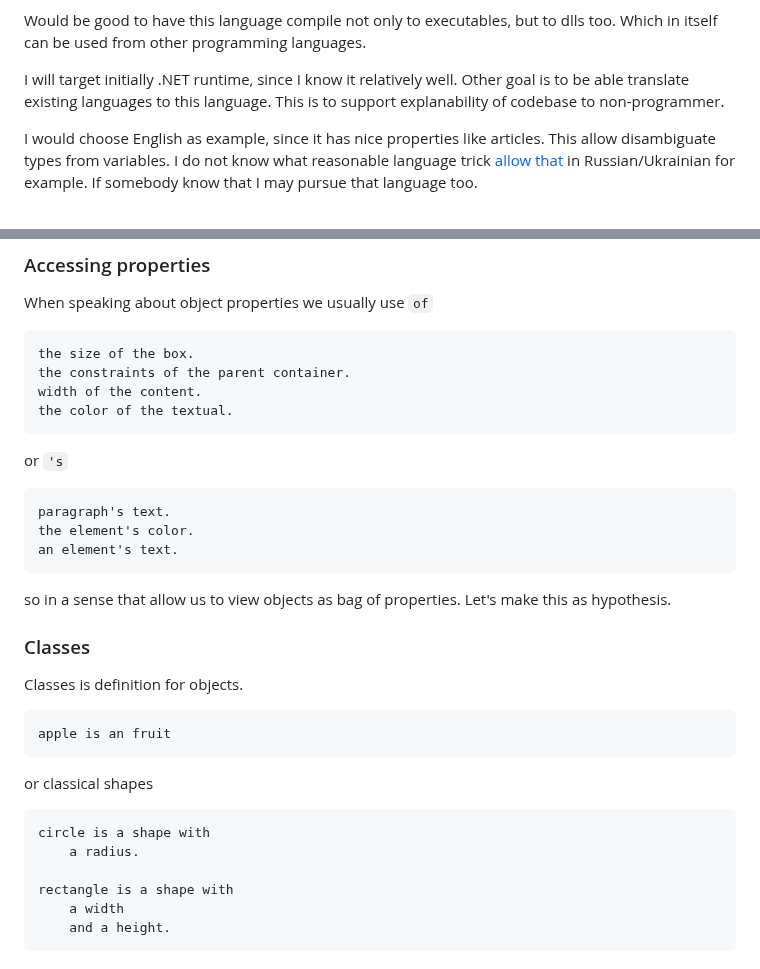
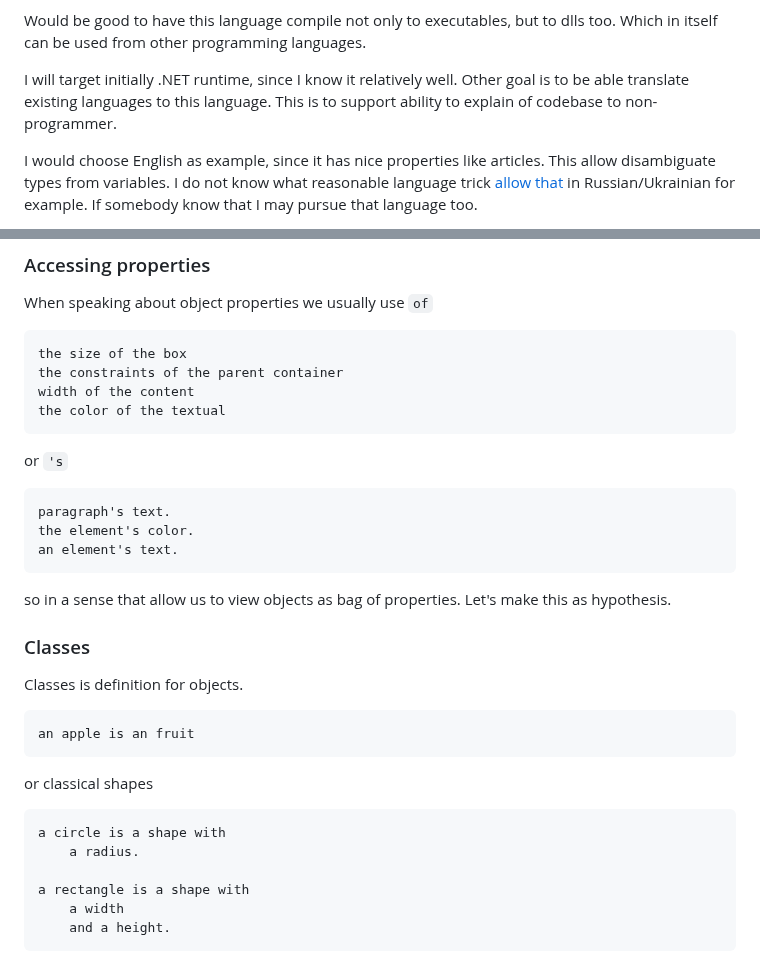
Before and after one commit to kant2002/EngLang, a Markdown page: README.md, 2 parts joined by grey strips. Rendered like a GitHub page.

Commit message:
Stylistical changes

````diff
--- a/README.md
+++ b/README.md
@@ -9,7 +9,7 @@ Programs should be able to integrate with existing software development ecosyste
 Would be good to have this language compile not only to executables, but to dlls too. Which in itself can be used from other programming languages.
 
 I will target initially .NET runtime, since I know it relatively well.
-Other goal is to be able translate existing languages to this language. This is to support explanability of codebase to non-programmer.
+Other goal is to be able translate existing languages to this language. This is to support ability to explain of codebase to non-programmer.
 
 I would choose English as example, since it has nice properties like articles. This allow disambiguate types from variables. I do not know what reasonable language trick [allow that](https://ru.wikipedia.org/wiki/%D0%90%D1%80%D1%82%D0%B8%D0%BA%D0%BB%D1%8C#%D0%A2%D0%B8%D0%BF%D1%8B_%D0%B0%D1%80%D1%82%D0%B8%D0%BA%D0%BB%D0%B5%D0%B9) in Russian/Ukrainian for example. If somebody know that I may pursue that language too.
 
@@ -185,10 +185,10 @@ append "value" to an error message
 
 When speaking about object properties we usually use `of`
 ```
-the size of the box.
-the constraints of the parent container.
-width of the content.
-the color of the textual.
+the size of the box
+the constraints of the parent container
+width of the content
+the color of the textual
 ```
 
 or  `'s`
@@ -206,16 +206,16 @@ so in a sense that allow us to view objects as bag of properties. Let's make thi
 Classes is definition for objects.
 
 ```
-apple is an fruit
+an apple is an fruit
 ```
 
 or classical shapes
 
 ```
-circle is a shape with
+a circle is a shape with
     a radius.
 
-rectangle is a shape with
+a rectangle is a shape with
     a width
     and a height.
 ```
````
Also changed, not shown: ideas.md (+2 -2 lines).
